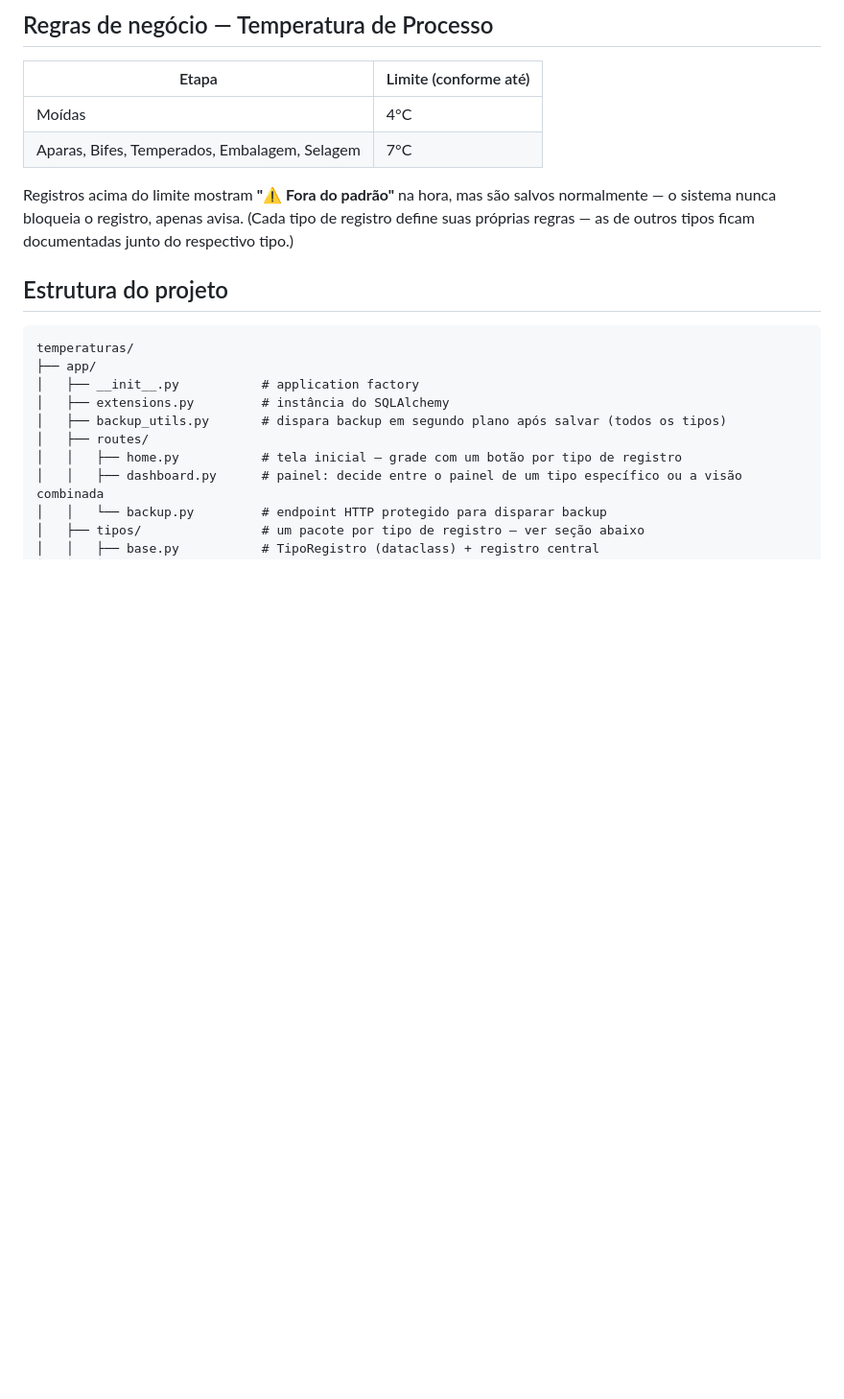
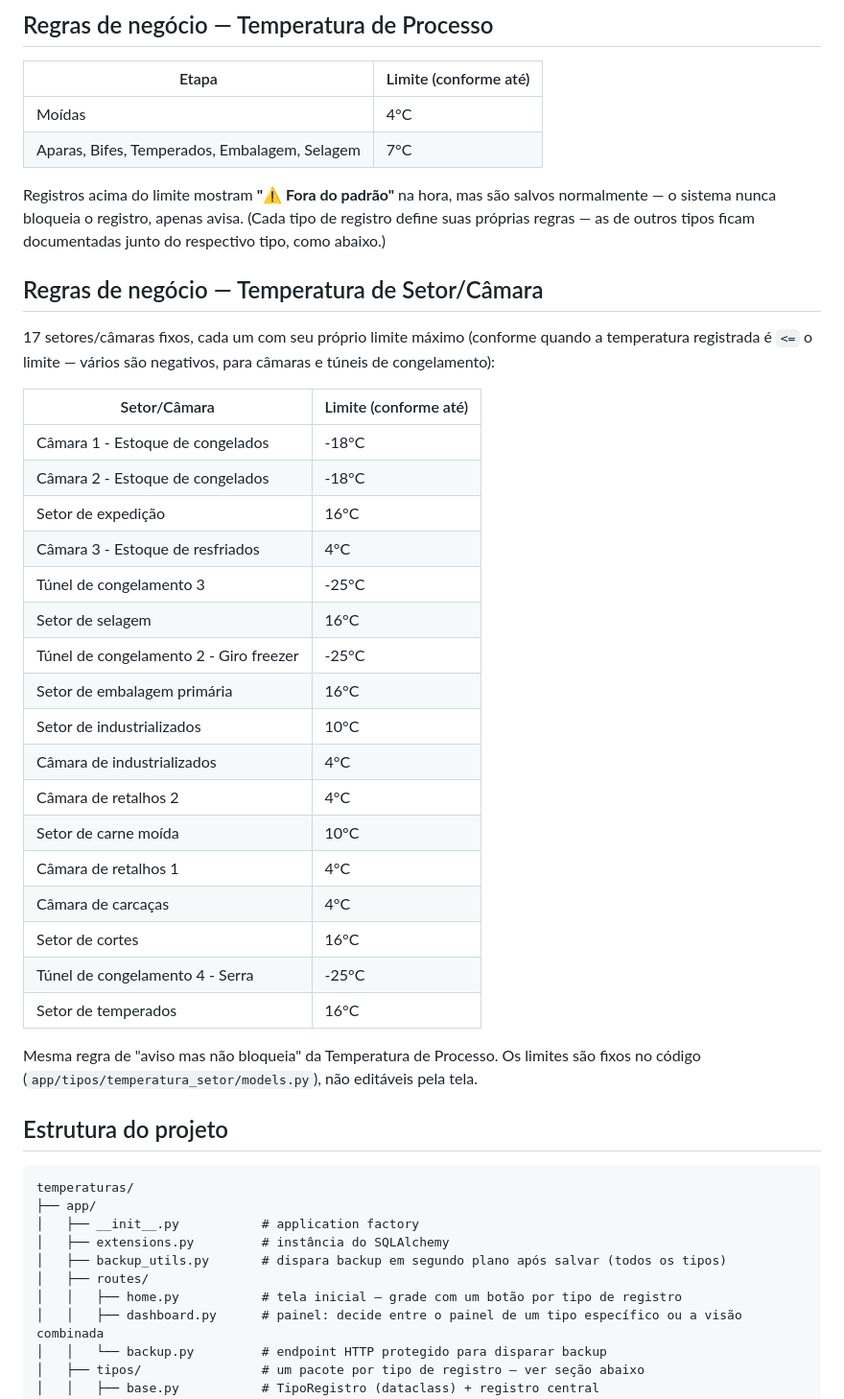
Before and after one commit to qualidadeparaforms-web/temperaturas, a Markdown page: README.md, the part around one of its changes. Shown at 96% size. Rendered like a GitHub page; blank space fills up the shorter version.

```diff
--- a/README.md
+++ b/README.md
@@ -30,7 +30,37 @@ para como adicionar um novo tipo.
 Registros acima do limite mostram **"⚠️ Fora do padrão"** na hora, mas
 são salvos normalmente — o sistema nunca bloqueia o registro, apenas
 avisa. (Cada tipo de registro define suas próprias regras — as de
-outros tipos ficam documentadas junto do respectivo tipo.)
+outros tipos ficam documentadas junto do respectivo tipo, como abaixo.)
+
+## Regras de negócio — Temperatura de Setor/Câmara
+
+17 setores/câmaras fixos, cada um com seu próprio limite máximo
+(conforme quando a temperatura registrada é `<=` o limite — vários são
+negativos, para câmaras e túneis de congelamento):
+
+| Setor/Câmara | Limite (conforme até) |
+|---|---|
+| Câmara 1 - Estoque de congelados | -18°C |
+| Câmara 2 - Estoque de congelados | -18°C |
+| Setor de expedição | 16°C |
+| Câmara 3 - Estoque de resfriados | 4°C |
+| Túnel de congelamento 3 | -25°C |
+| Setor de selagem | 16°C |
+| Túnel de congelamento 2 - Giro freezer | -25°C |
+| Setor de embalagem primária | 16°C |
+| Setor de industrializados | 10°C |
+| Câmara de industrializados | 4°C |
+| Câmara de retalhos 2 | 4°C |
+| Setor de carne moída | 10°C |
+| Câmara de retalhos 1 | 4°C |
+| Câmara de carcaças | 4°C |
+| Setor de cortes | 16°C |
+| Túnel de congelamento 4 - Serra | -25°C |
+| Setor de temperados | 16°C |
+
+Mesma regra de "aviso mas não bloqueia" da Temperatura de Processo.
+Os limites são fixos no código
+(`app/tipos/temperatura_setor/models.py`), não editáveis pela tela.
 
 ## Estrutura do projeto
 
```
Also changed, not shown: other parts of README.md (+21 -17 lines).
